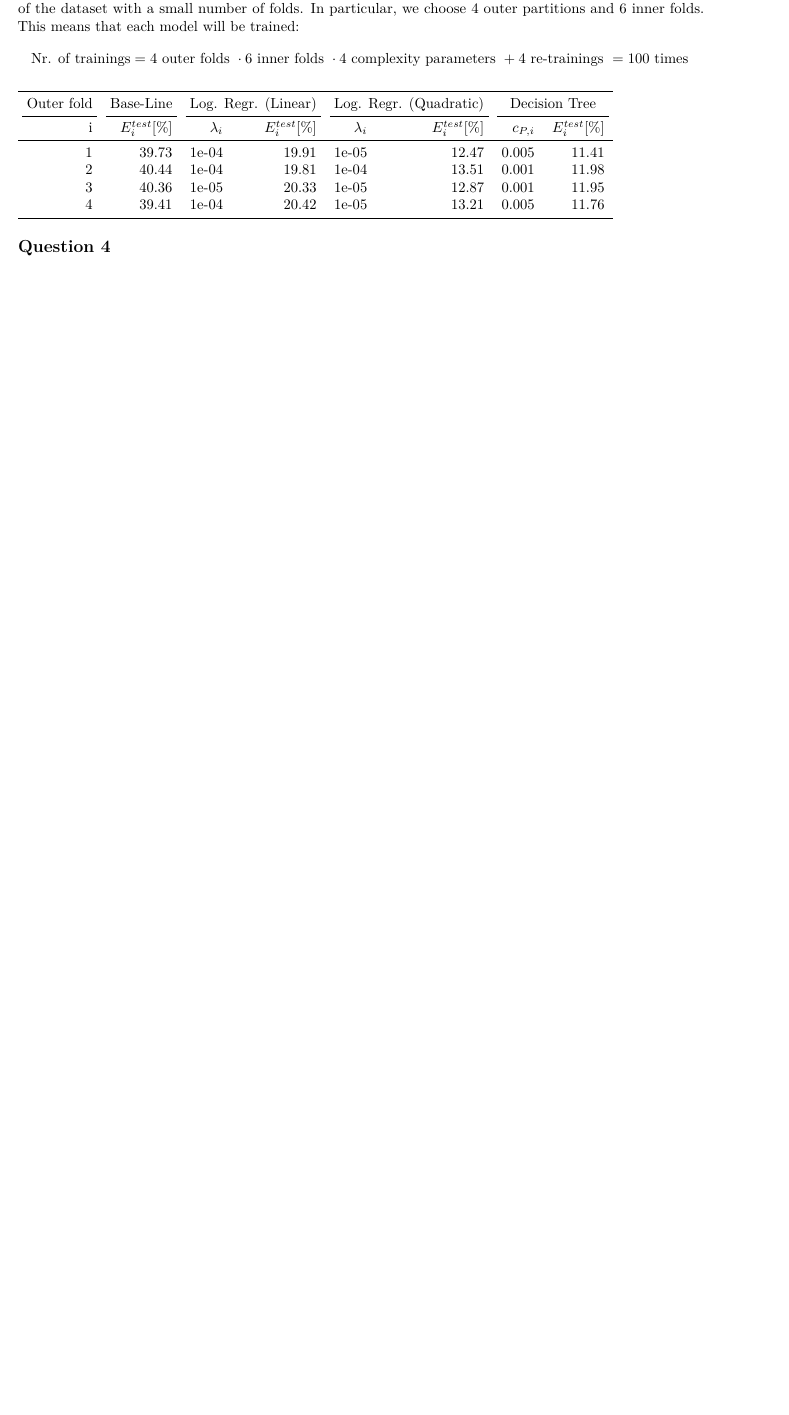
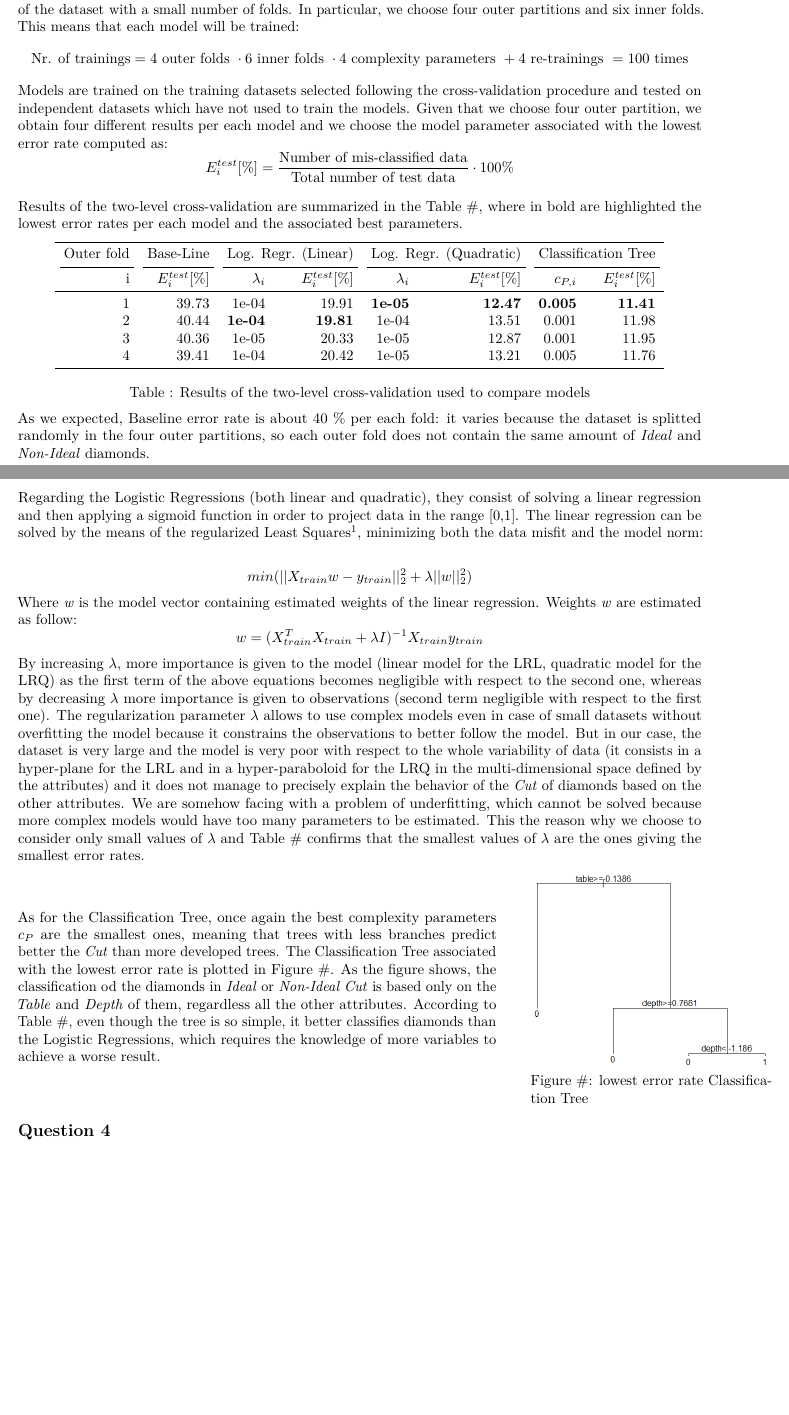
Before and after one commit to s172084/MachiNe_LeaRninG, a LaTeX document (Report2.tex): part of page 6 of 8 before the commit and two parts of pages 6 and 7 of 9 after it, the two joined at a grey line, cut so that both start at the same text, the shorter picture padded with empty space. Compiled offline with pdfLaTeX.

Commit message:
Report. Added two figures and files to the R-project

```diff
--- a/Report2.tex
+++ b/Report2.tex
@@ -359,24 +359,104 @@ to be less general in case of new data.
 
 The large number of observations leads to choose a ``light''
 cross-validation method, that is the K-fold partition of the dataset
-with a small number of folds. In particular, we choose 4 outer
-partitions and 6 inner folds. This means that each model will be
+with a small number of folds. In particular, we choose four outer
+partitions and six inner folds. This means that each model will be
 trained: \[
 \text{Nr. of trainings} = 4 \text{ outer folds } \cdot 6 \text{ inner folds } \cdot 4 \text{ complexity parameters } + 4 \text{ re-trainings } = 100 \text{ times}
+\] Models are trained on the training datasets selected following the
+cross-validation procedure and tested on independent datasets which have
+not used to train the models. Given that we choose four outer partition,
+we obtain four different results per each model and we choose the model
+parameter associated with the lowest error rate computed as: \[
+E_i^{test} [\%] = \frac{\text{Number of mis-classified data}}{\text{Total number of test data}} \cdot 100 \%
 \]
 
+Results of the two-level cross-validation are summarized in the Table
+\#, where in bold are highlighted the lowest error rates per each model
+and the associated best parameters.
+
+\begin{center}
 \begin{tabular}{rrrrrrrr}
 \toprule
-\multicolumn{1}{c}{Outer fold} & \multicolumn{1}{c}{Base-Line} & \multicolumn{2}{c}{Log. Regr. (Linear)} & \multicolumn{2}{c}{Log. Regr. (Quadratic)} & \multicolumn{2}{c}{Decision Tree} \\
+\multicolumn{1}{c}{Outer fold} & \multicolumn{1}{c}{Base-Line} & \multicolumn{2}{c}{Log. Regr. (Linear)} & \multicolumn{2}{c}{Log. Regr. (Quadratic)} & \multicolumn{2}{c}{Classification Tree} \\
 \cmidrule(l{3pt}r{3pt}){1-1} \cmidrule(l{3pt}r{3pt}){2-2} \cmidrule(l{3pt}r{3pt}){3-4} \cmidrule(l{3pt}r{3pt}){5-6} \cmidrule(l{3pt}r{3pt}){7-8}
 i & {$E_i^{test} [\%]$} & {$\lambda_i$} & {$E_i^{test} [\%]$} & {$\lambda_i$} & {$E_i^{test} [\%]$} & {$c_{P,i}$} & {$E_i^{test} [\%]$}\\
 \midrule
-1 & 39.73 & 1e-04 & 19.91 & 1e-05 & 12.47 & 0.005 & 11.41\\
-2 & 40.44 & 1e-04 & 19.81 & 1e-04 & 13.51 & 0.001 & 11.98\\
+1 & 39.73 & 1e-04 & 19.91 & \textbf{1e-05} & \textbf{12.47} & \textbf{0.005} & \textbf{11.41}\\
+2 & 40.44 & \textbf{1e-04} & \textbf{19.81} & 1e-04 & 13.51 & 0.001 & 11.98\\
 3 & 40.36 & 1e-05 & 20.33 & 1e-05 & 12.87 & 0.001 & 11.95\\
 4 & 39.41 & 1e-04 & 20.42 & 1e-05 & 13.21 & 0.005 & 11.76\\
 \bottomrule
 \end{tabular}
+\end{center}
+
+\[
+\text{Table : Results of the two-level cross-validation used to compare models}
+\] As we expected, Baseline error rate is about 40 \% per each fold: it
+varies because the dataset is splitted randomly in the four outer
+partitions, so each outer fold does not contain the same amount of
+\emph{Ideal} and \emph{Non-Ideal} diamonds.
+
+Regarding the Logistic Regressions (both linear and quadratic), they
+consist of solving a linear regression and then applying a sigmoid
+function in order to project data in the range {[}0,1{]}. The linear
+regression can be solved by the means of the regularized Least
+Squares\footnote{Aster, Richard C. (2013). Parameter estimation and
+  inverse problems. -- 2nd ed., Elsevier Inc., 94-95}, minimizing both
+the data misfit and the model norm:
+
+\[
+min(||X_{train}w-y_{train}||^2_2+\lambda||w||^2_2)
+\] Where \emph{w} is the model vector containing estimated weights of
+the linear regression. Weights \emph{w} are estimated as follow: \[
+w=(X_{train}^T X_{train}+\lambda I)^{-1}X_{train}y_{train}
+\] By increasing \(\lambda\), more importance is given to the model
+(linear model for the LRL, quadratic model for the LRQ) as the first
+term of the above equations becomes negligible with respect to the
+second one, whereas by decreasing \(\lambda\) more importance is given
+to observations (second term negligible with respect to the first one).
+The regularization parameter \(\lambda\) allows to use complex models
+even in case of small datasets without overfitting the model because it
+constrains the observations to better follow the model. But in our case,
+the dataset is very large and the model is very poor with respect to the
+whole variability of data (it consists in a hyper-plane for the LRL and
+in a hyper-paraboloid for the LRQ in the multi-dimensional space defined
+by the attributes) and it does not manage to precisely explain the
+behavior of the \emph{Cut} of diamonds based on the other attributes. We
+are somehow facing with a problem of underfitting, which cannot be
+solved because more complex models would have too many parameters to be
+estimated. This the reason why we choose to consider only small values
+of \(\lambda\) and Table \# confirms that the smallest values of
+\(\lambda\) are the ones giving the smallest error rates.
+
+\begin{cols}
+
+\begin{col}{0.70\textwidth}
+As for the Classification Tree, once again the best complexity
+parameters \(c_P\) are the smallest ones, meaning that trees with less
+branches predict better the \emph{Cut} than more developed trees. The
+Classification Tree associated with the lowest error rate is plotted in
+Figure \#. As the figure shows, the classification od the diamonds in
+\emph{Ideal} or \emph{Non-Ideal Cut} is based only on the \emph{Table}
+and \emph{Depth} of them, regardless all the other attributes. According
+to Table \#, even though the tree is so simple, it better classifies
+diamonds than the Logistic Regressions, which requires the knowledge of
+more variables to achieve a worse result.
+
+\end{col}
+
+\begin{col}{0.05\textwidth}
+~
+
+\end{col}
+
+\begin{col}{0.35\textwidth}
+\includegraphics{Images/Tree1.png} {Figure \#: lowest error rate
+Classification Tree }
+
+\end{col}
+
+\end{cols}
 
 \hypertarget{question-4}{%
 \subsection{Question 4}\label{question-4}}
```
Also changed, not shown: Images/Tree.png (added), Images/Tree1.png (added), Report2.tex (42 more changed lines), 2 other files.
